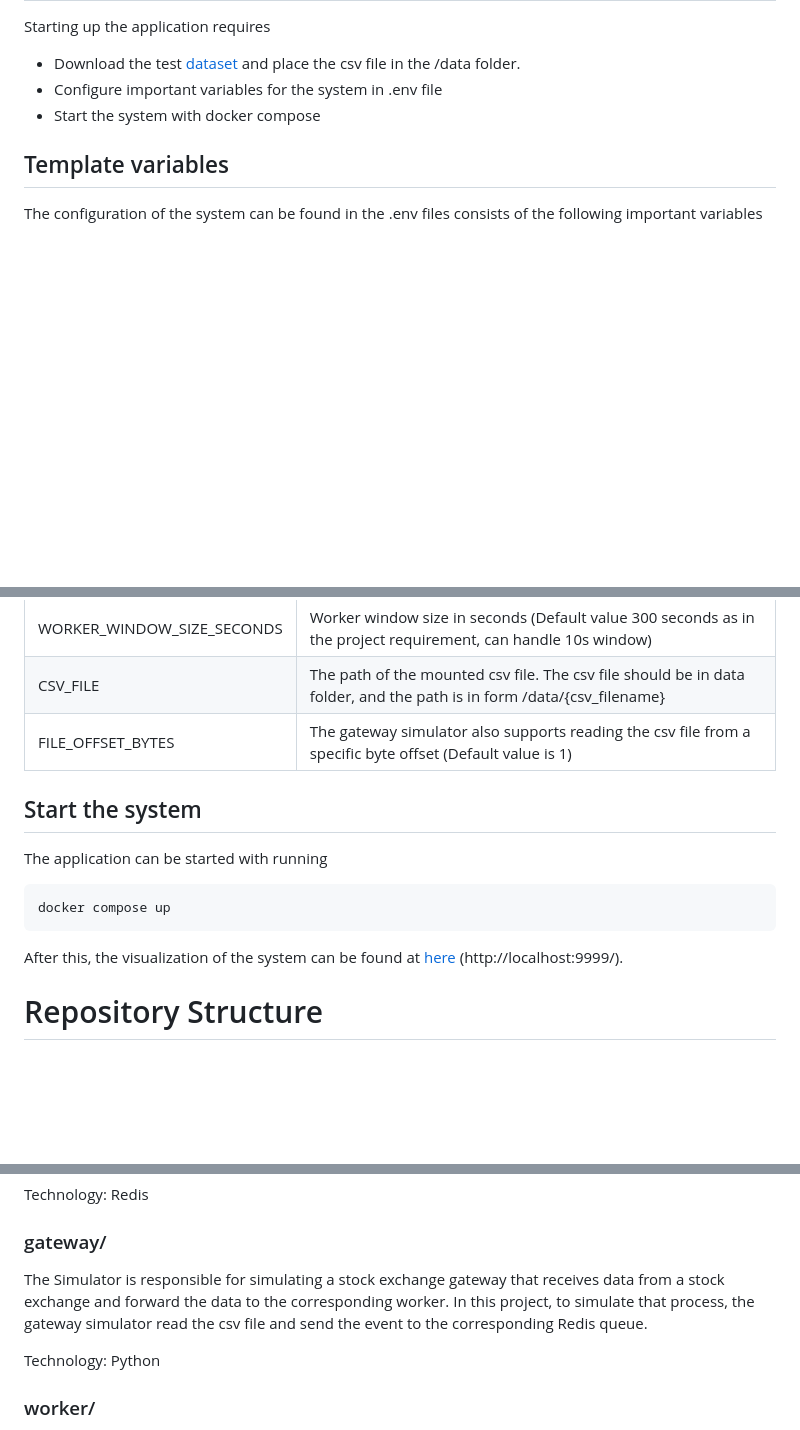
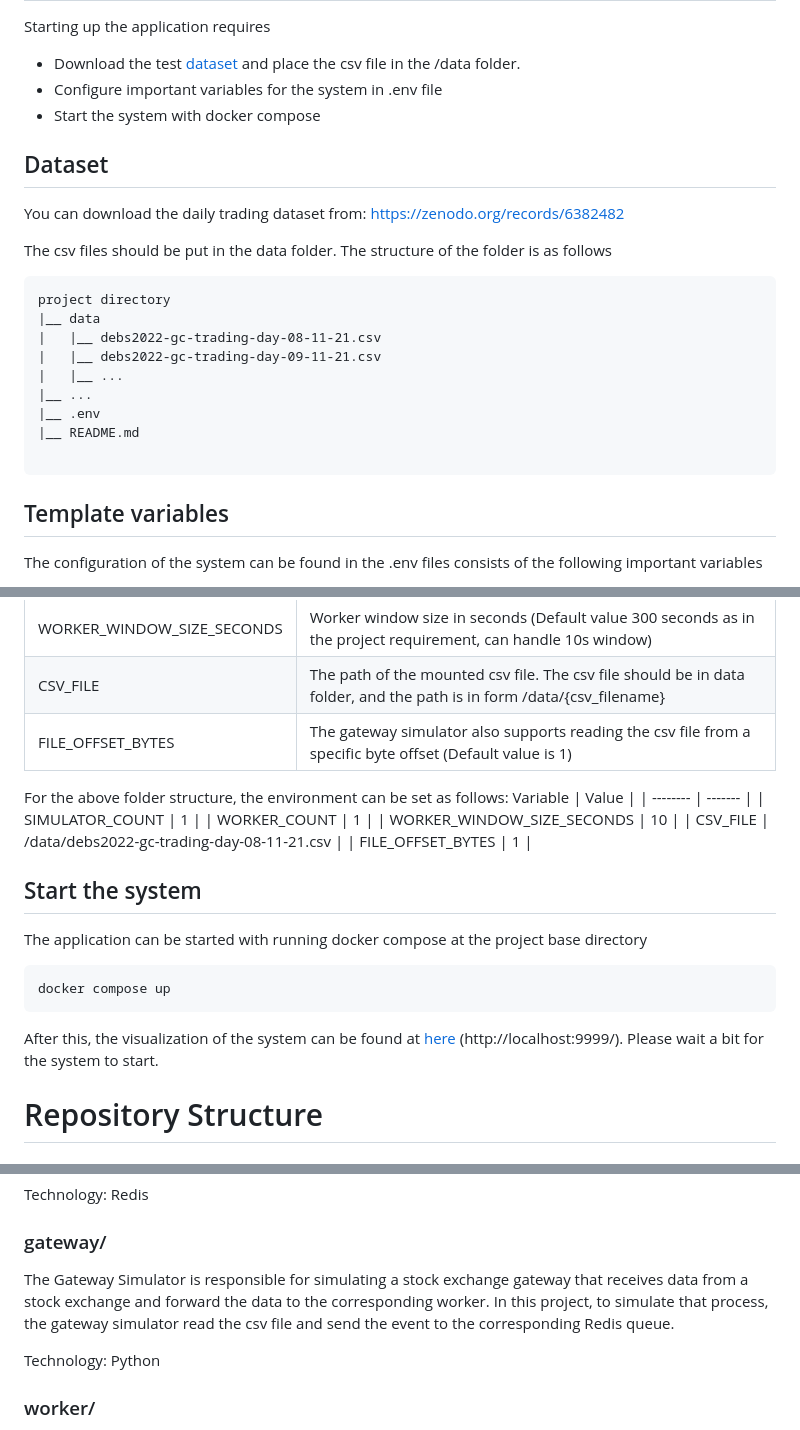
Before and after one commit to JoonasBjork/CS-E4780-Scalable-Systems-and-Data-Management-Project, a Markdown page: README.md, 3 parts joined by grey strips. Drawn GitHub-style; blank space fills up the shorter version.

````diff
--- a/README.md
+++ b/README.md
@@ -18,6 +18,24 @@ Starting up the application requires
 - Configure important variables for the system in .env file
 - Start the system with docker compose
 
+## Dataset
+
+You can download the daily trading dataset from: https://zenodo.org/records/6382482
+
+The csv files should be put in the data folder. The structure of the folder is as follows
+
+```
+project directory
+|__ data
+|   |__ debs2022-gc-trading-day-08-11-21.csv
+|   |__ debs2022-gc-trading-day-09-11-21.csv
+|   |__ ...
+|__ ...
+|__ .env
+|__ README.md
+
+```
+
 ## Template variables
 The configuration of the system can be found in the .env files consists of the following important variables
 
@@ -29,13 +47,22 @@ The configuration of the system can be found in the .env files consists of the f
 | CSV_FILE                   | The path of the mounted csv file. The csv file should be in data folder, and the path is in form /data/{csv_filename}     |
 | FILE_OFFSET_BYTES          | The gateway simulator also supports reading the csv file from a specific byte offset (Default value is 1) |
 
+For the above folder structure, the environment can be set as follows:
+ Variable                    | Value                                          |
+| --------                   | -------                                        |
+| SIMULATOR_COUNT            | 1                                              |
+| WORKER_COUNT               | 1                                              |
+| WORKER_WINDOW_SIZE_SECONDS | 10                                             |
+| CSV_FILE                   | /data/debs2022-gc-trading-day-08-11-21.csv     |
+| FILE_OFFSET_BYTES          | 1                                              |
+
 
 ## Start the system
-The application can be started with running
+The application can be started with running docker compose at the project base directory
 ```shell
 docker compose up
 ```
-After this, the visualization of the system can be found at [here](http://localhost:9999/d/ee39jei2kml1cc/my-dashboard?orgId=1&from=now-5m&to=now&timezone=browser&var-stock_id=MT.NL&var-WORKER_WINDOW_SIZE_SECONDS=10&var-SHOW_MOST_RECENT=10&refresh=10s) (http://localhost:9999/).
+After this, the visualization of the system can be found at [here](http://localhost:9999/d/ee39jei2kml1cc/my-dashboard?orgId=1&from=now-5m&to=now&timezone=browser&var-stock_id=MT.NL&var-WORKER_WINDOW_SIZE_SECONDS=10&var-SHOW_MOST_RECENT=10&refresh=10s) (http://localhost:9999/). Please wait a bit for the system to start.
 
 # Repository Structure
 
@@ -75,7 +102,7 @@ Technology: Redis
 
 ### gateway/
 
-The Simulator is responsible for simulating a stock exchange gateway that receives data from a stock exchange and forward the data to the corresponding worker. In this project, to simulate that process, the gateway simulator read the csv file and send the event to the corresponding Redis queue.
+The Gateway Simulator is responsible for simulating a stock exchange gateway that receives data from a stock exchange and forward the data to the corresponding worker. In this project, to simulate that process, the gateway simulator read the csv file and send the event to the corresponding Redis queue.
 
 Technology: Python
 
````
